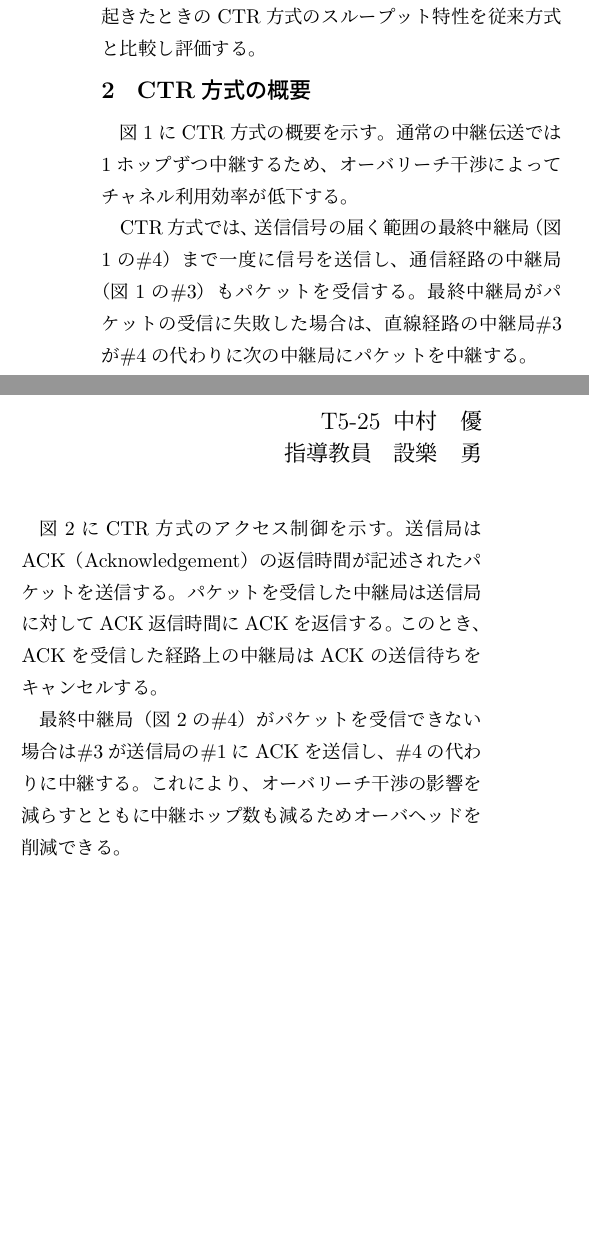
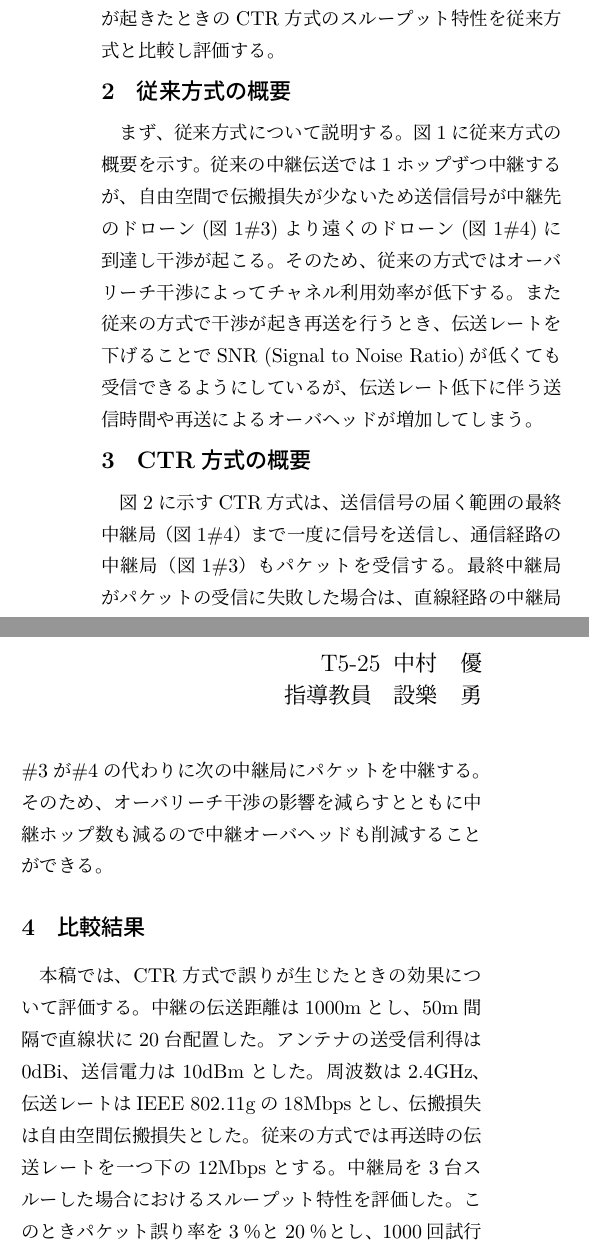
Before and after one commit to ShitaLab-TMCIT/2024sotsuken_nakamura, a LaTeX thesis (Thesis.tex): two parts of the columns of the page, joined at a grey line, cut so that both start at the same text, the shorter picture padded with empty space. The pictures show the PDF file out/Thesis.pdf that the author committed with the source.

Commit message:
グラフ修正

```diff
--- a/Thesis.tex
+++ b/Thesis.tex
@@ -72,22 +72,18 @@ T5-25 \:中村　優\\
 % 本文開始
 % ---------
 \section{はじめに}
-\begin{samepage}
-先行研究[1]にて自由空間での自律分散ドローンによる3次元メッシュネットワーク環境においてのオーバリーチの問題を解決するために、送信信号の届く中継局まで一度に中継する CTR（Cooperation Through Relay）方式が提案されている。本稿では、干渉/誤りが起きたときのCTR方式のスループット特性を従来方式と比較し評価する。
-\end{samepage}
+先行研究[1]にて自由空間での自律分散ドローンによる3次元メッシュネットワーク環境においてのオーバリーチの問題を解決するために、送信信号の届く中継局まで一度に中継するCTR（Cooperation Through Relay）方式が提案されている。本稿では、干渉や誤りが起きたときのCTR方式のスループット特性を従来方式と比較し評価する。
+
+\section{従来方式の概要}
+まず、従来方式について説明する。図1に従来方式の概要を示す。従来の中継伝送では1ホップずつ中継するが、自由空間で伝搬損失が少ないため送信信号が中継先のドローン(図1\#3)より遠くのドローン(図1\#4)に到達し干渉が起こる。そのため、従来の方式ではオーバリーチ干渉によってチャネル利用効率が低下する。また従来の方式で干渉が起き再送を行うとき、伝送レートを下げることでSNR (Signal to Noise Ratio)が低くても受信できるようにしているが、伝送レート低下に伴う送信時間や再送によるオーバヘッドが増加してしまう。
 
 \section{CTR方式の概要}
-\begin{samepage}
-図1にCTR方式の概要を示す。通常の中継伝送では1ホップずつ中継するため、オーバリーチ干渉によってチャネル利用効率が低下する。
+図2に示すCTR方式は、送信信号の届く範囲の最終中継局（図1\#4）まで一度に信号を送信し、通信経路の中継局（図1\#3）もパケットを受信する。最終中継局がパケットの受信に失敗した場合は、直線経路の中継局\#3が\#4の代わりに次の中継局にパケットを中継する。そのため、オーバリーチ干渉の影響を減らすとともに中継ホップ数も減るので中継オーバヘッドも削減することができる。
 
-CTR方式では、送信信号の届く範囲の最終中継局（図1の\#4）まで一度に信号を送信し、通信経路の中継局（図1の\#3）もパケットを受信する。最終中継局がパケットの受信に失敗した場合は、直線経路の中継局\#3が\#4の代わりに次の中継局にパケットを中継する。
+\section{比較結果}
+本稿では、CTR方式で誤りが生じたときの効果について評価する。中継の伝送距離は1000mとし、50m間隔で直線状に20台配置した。アンテナの送受信利得は0dBi、送信電力は10dBmとした。周波数は2.4GHz、伝送レートはIEEE 802.11gの18Mbpsとし、伝搬損失は自由空間伝搬損失とした。従来の方式では再送時の伝送レートを一つ下の12Mbpsとする。中継局を3台スルーした場合におけるスループット特性を評価した。このときパケット誤り率を3％と20％とし、1000回試行したときの従来の方式とCTR方式の平均のスループット特性を比較した。
 
-図2にCTR方式のアクセス制御を示す。送信局はACK（Acknowledgement）の返信時間が記述されたパケットを送信する。パケットを受信した中継局は送信局に対してACK返信時間にACKを返信する。このとき、ACKを受信した経路上の中継局はACKの送信待ちをキャンセルする。
-
-最終中継局（図2の\#4）がパケットを受信できない場合は\#3が送信局の\#1にACKを送信し、\#4の代わりに中継する。これにより、オーバリーチ干渉の影響を減らすとともに中継ホップ数も減るためオーバヘッドを削減できる。
-\end{samepage}
-
-
+図3に誤り率が3％、図4に誤り率が20％のCTR方式と従来の方式の平均スループット特性を示す。この結果から、いずれの条件でもCTR方式が従来の方式よりスループットが下回ることがないことがわかる。また、誤り率が3％と20％を比べると20％の方が従来の方式よりスループットが高い。このことから、誤る確率が高いほどCTR方式が従来の方式より高いスループットを得られるという結果が得られた。
 
 % ---------
 % 文献リスト
```
Also changed, not shown: CTR_accsess.png (added), CTR_topology.jpg (deleted), CTR_topology.png (added), cenventional_topology.png (added), out/Thesis.pdf, throughput_probabilistic_retry_0.03.jpg (deleted), throughput_probabilistic_retry_0.03.png (added), throughput_probabilistic_retry_0.1.jpg (deleted), throughput_probabilistic_retry_0.1.png (added), throughput_probabilistic_retry_0.2.jpg (deleted), throughput_probabilistic_retry_0.2.png (added), throughput_probabilistic_retry_0.5.jpg (deleted), throughput_probabilistic_retry_0.5.png (added), throughput_retry.jpg (deleted), 3 more files, 6 other files.
